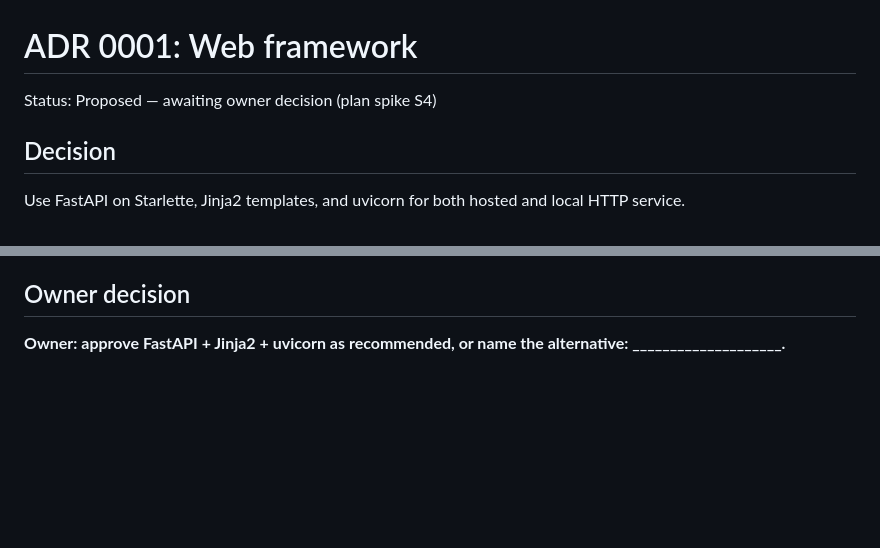
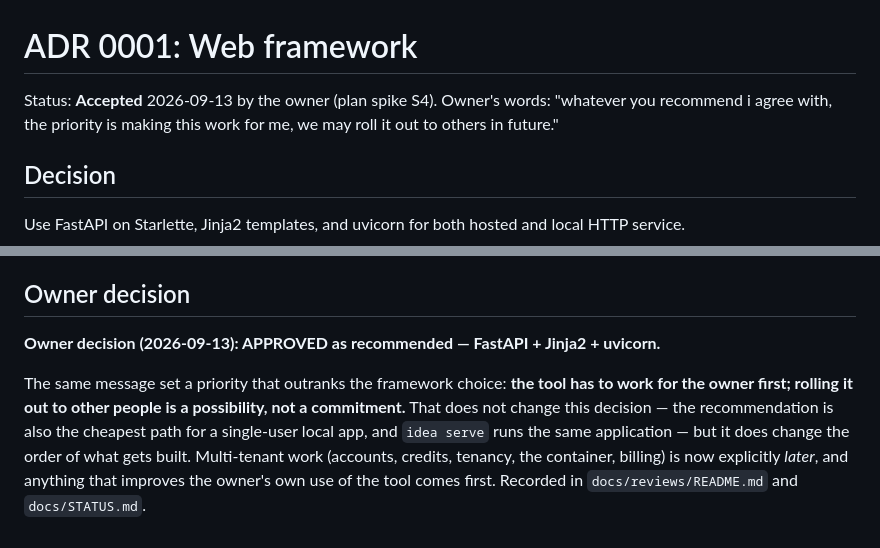
Before and after one commit to nathangibson292-dot/id-detector, a Markdown page: docs/adr/0001-web-framework.md, 2 parts joined by grey strips. GitHub-like rendering; blank space fills up the shorter version.

Commit message:
docs(adr): owner accepts FastAPI, Jinja2 and uvicorn, and sets a local-first priority
The owner approved the recommendation and added a direction that outranks it: the tool has
to work for him first, and rolling it out to other people is a possibility rather than a
commitment. The framework choice stands unchanged, since it is also the cheapest path for
a single-user local app and `idea serve` runs the same application. What changes is the
order: multi-tenant work is later, and anything that improves his own use comes first.

Co-Authored-By: Claude Opus 5 <noreply@anthropic.com>

```diff
--- a/docs/adr/0001-web-framework.md
+++ b/docs/adr/0001-web-framework.md
@@ -1,6 +1,7 @@
 # ADR 0001: Web framework
 
-Status: Proposed — awaiting owner decision (plan spike S4)
+Status: **Accepted** 2026-09-13 by the owner (plan spike S4). Owner's words: "whatever you recommend i agree
+with, the priority is making this work for me, we may roll it out to others in future."
 
 ## Decision
 
@@ -60,4 +61,11 @@ Moderate and intentionally bounded. The 4a-i `id_detector.service` request/resul
 
 ## Owner decision
 
-**Owner: approve FastAPI + Jinja2 + uvicorn as recommended, or name the alternative: ____________________.**
+**Owner decision (2026-09-13): APPROVED as recommended — FastAPI + Jinja2 + uvicorn.**
+
+The same message set a priority that outranks the framework choice: **the tool has to work for the owner
+first; rolling it out to other people is a possibility, not a commitment.** That does not change this
+decision — the recommendation is also the cheapest path for a single-user local app, and `idea serve` runs the
+same application — but it does change the order of what gets built. Multi-tenant work (accounts, credits,
+tenancy, the container, billing) is now explicitly *later*, and anything that improves the owner's own use of
+the tool comes first. Recorded in `docs/reviews/README.md` and `docs/STATUS.md`.
```
